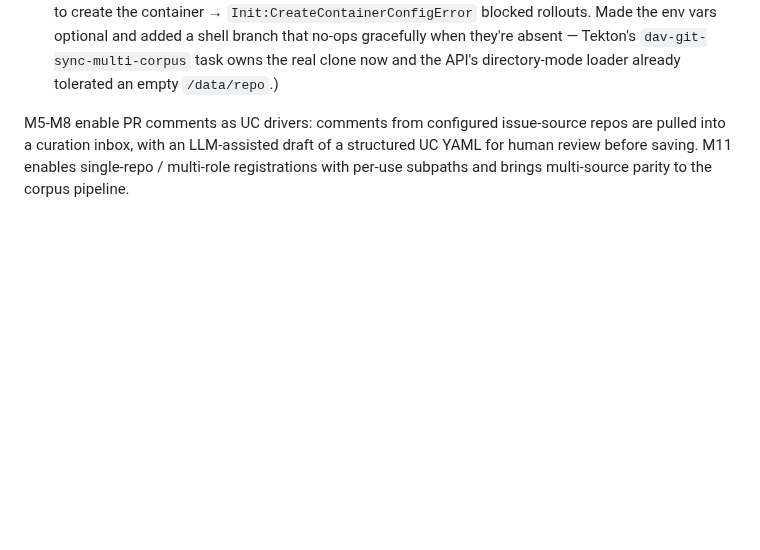
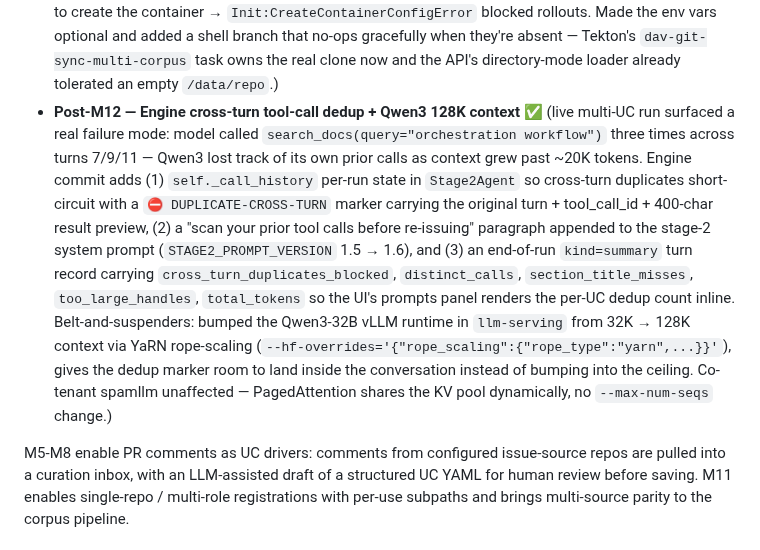
Before and after one commit to croadfeldt/dav, a Markdown page: docs/dav-roadmap.md, the part around the change. Rendered like a GitHub page; blank space fills up the shorter version.

```diff
--- a/docs/dav-roadmap.md
+++ b/docs/dav-roadmap.md
@@ -228,6 +228,7 @@ Milestone breakdown:
 - **Post-M12 — Per-run spec source filter** ✅ (mirror of M11b's corpus-namespaces selector for the spec side. New Run modal renders a vertical checkbox list of `role=spec` namespaces auto-populated from `/api/sources` when multi-source mode is active; all-checked ≡ no filter sent. `RunTriggerIn.spec_namespaces` → `validations.trigger_run`/`_mk_pipelinerun` → PipelineRun param `spec-namespaces` → `dav-run-corpus` task exports `DAV_SPEC_NAMESPACES_FILTER` env var → `engine.ai.prompts.build_stage2_system_prompt` appends a "spec source focus for this run" paragraph asking the LLM to prefer documents from the listed namespaces and note any cross-namespace lookups. Soft enforcement only — the MCP itself still serves every registered spec namespace.)
 - **Post-M12 — LLM-bound endpoint timeout chain** ✅ (every layer between client and API was hitting its own default short timeout on long LLM calls — route 30s, oauth-proxy 30s, nginx 60s — surfacing as 504/502 with the only useful signal in `oauth-proxy`'s "timeout awaiting response headers" log. Lifted all three to 600s to match `uc_assist.extract_bulk`'s own httpx timeout: `haproxy.router.openshift.io/timeout=600s` on the UI Route, `--upstream-timeout=600s` on the oauth-proxy sidecar, `proxy_read_timeout 600s` on the `/api/` location in the nginx ConfigMap.)
 - **Post-M12 — API init container multi-source fix** ✅ (`git-clone-corpus` initContainer on `dav-review-api` referenced `dav-source-corpus.data.repo_url`/`repo_branch` with `optional: false`; once M11a converted the ConfigMap to multi-source shape those keys vanished and kubelet refused to create the container → `Init:CreateContainerConfigError` blocked rollouts. Made the env vars optional and added a shell branch that no-ops gracefully when they're absent — Tekton's `dav-git-sync-multi-corpus` task owns the real clone now and the API's directory-mode loader already tolerated an empty `/data/repo`.)
+- **Post-M12 — Engine cross-turn tool-call dedup + Qwen3 128K context** ✅ (live multi-UC run surfaced a real failure mode: model called `search_docs(query="orchestration workflow")` three times across turns 7/9/11 — Qwen3 lost track of its own prior calls as context grew past ~20K tokens. Engine commit adds (1) `self._call_history` per-run state in `Stage2Agent` so cross-turn duplicates short-circuit with a `⛔ DUPLICATE-CROSS-TURN` marker carrying the original turn + tool_call_id + 400-char result preview, (2) a "scan your prior tool calls before re-issuing" paragraph appended to the stage-2 system prompt (`STAGE2_PROMPT_VERSION` 1.5 → 1.6), and (3) an end-of-run `kind=summary` turn record carrying `cross_turn_duplicates_blocked`, `distinct_calls`, `section_title_misses`, `too_large_handles`, `total_tokens` so the UI's prompts panel renders the per-UC dedup count inline. Belt-and-suspenders: bumped the Qwen3-32B vLLM runtime in `llm-serving` from 32K → 128K context via YaRN rope-scaling (`--hf-overrides='{"rope_scaling":{"rope_type":"yarn",...}}'`), gives the dedup marker room to land inside the conversation instead of bumping into the ceiling. Co-tenant spamllm unaffected — PagedAttention shares the KV pool dynamically, no `--max-num-seqs` change.)
 
 M5-M8 enable PR comments as UC drivers: comments from configured
 issue-source repos are pulled into a curation inbox, with an LLM-assisted
```
Also changed, not shown: docs/review-console-design.md (+2 -0 lines).
